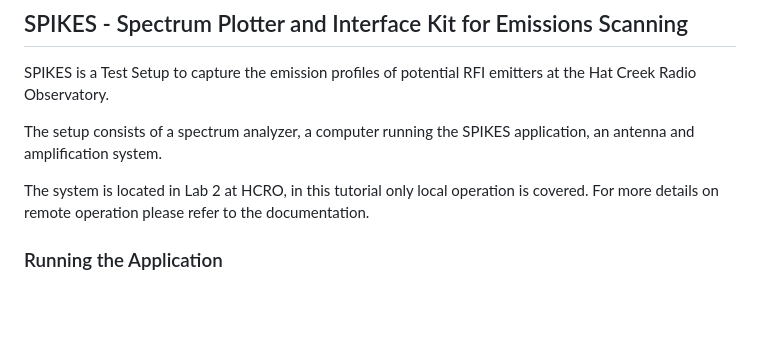
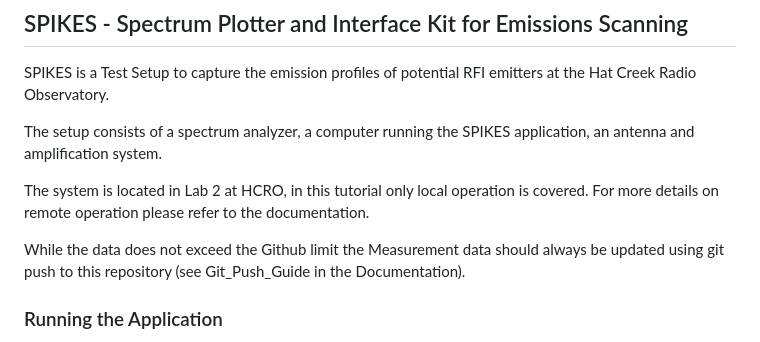
Before and after one commit to SETIatHCRO/Spikes, a Markdown page: README.md, the part around the change. GitHub-like rendering; blank space fills up the shorter version.

```diff
--- a/README.md
+++ b/README.md
@@ -6,6 +6,7 @@ The setup consists of a spectrum analyzer, a computer running the SPIKES applica
 
 The system is located in Lab 2 at HCRO, in this tutorial only local operation is covered. For more details on remote operation please refer to the documentation.
 
+While the data does not exceed the Github limit the Measurement data should always be updated using git push to this repository (see Git_Push_Guide in the Documentation).
 
 ### Running the Application
 To start the SPIKES application, log in to the Sonata account, navigate to the lower left side of the screen and click on the `SPIKES` icon:
```
